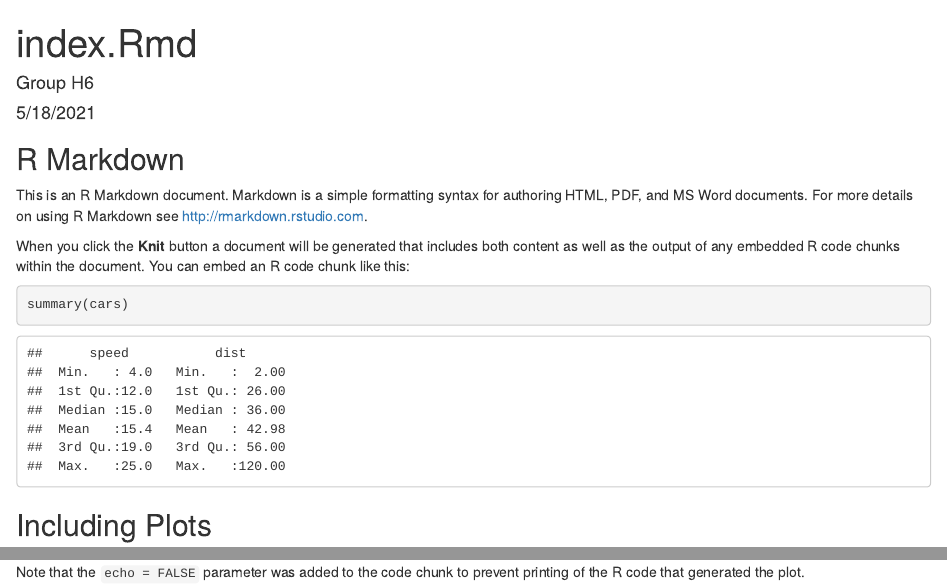
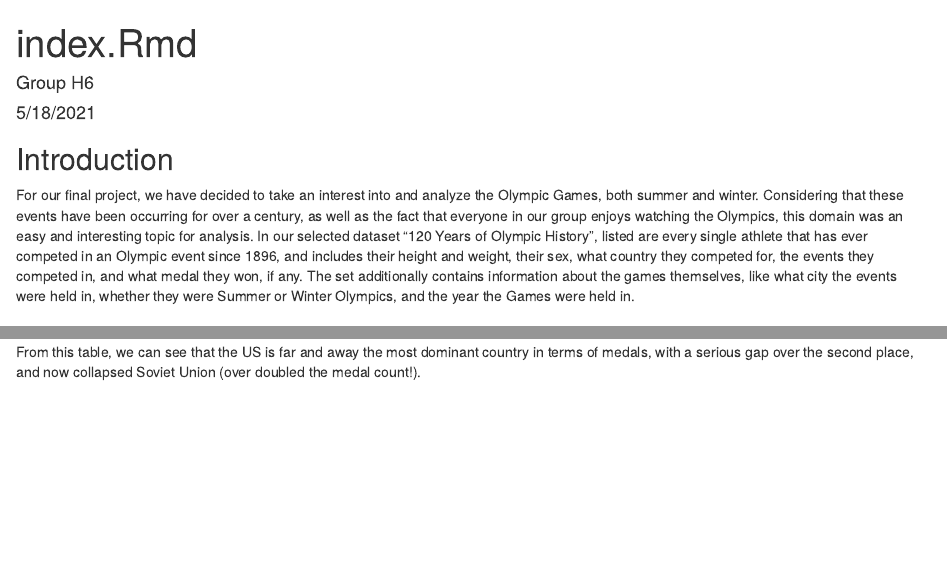
Before and after one commit to nbenad/FinalProjectH6, an R Markdown document (index.Rmd): the page in a window 1100 px wide, from its top, and a second part further down, joined at a grey line. Rendered offline with R 4.5, knitr and Pandoc, with nearby package versions; some code elsewhere in the file could not run offline.

Commit message:
finished index, and two summary docutments

````diff
--- a/index.Rmd
+++ b/index.Rmd
@@ -10,10 +14,8 @@ knitr::opts_chunk$set(echo = TRUE)
 ```
 
-## R Markdown
+## Introduction
 
-This is an R Markdown document. Markdown is a simple formatting syntax for authoring HTML, PDF, and MS Word documents. For more details on using R Markdown see <http://rmarkdown.rstudio.com>.
+For our final project, we have decided to take an interest into and analyze the Olympic Games, both summer and winter. Considering that these events have been occurring for over a century, as well as the fact that everyone in our group enjoys watching the Olympics, this domain was an easy and interesting topic for analysis. In our selected dataset "120 Years of Olympic History", listed are every single athlete that has ever competed in an Olympic event since 1896, and includes their height and weight, their sex, what country they competed for, the events they competed in, and what medal they won, if any. The set additionally contains information about the games themselves, like what city the events were held in, whether they were Summer or Winter Olympics, and the year the Games were held in.
 
-When you click the **Knit** button a document will be generated that includes both content as well as the output of any embedded R code chunks within the document. You can embed an R code chunk like this:
+## Summary Information
 
-```{r cars}
-summary(cars)
@@ -20,3 +34,2 @@ summary(cars)
 ```
 
-## Including Plots
@@ -30 +36 @@ plot(pressure)
-Note that the `echo = FALSE` parameter was added to the code chunk to prevent printing of the R code that generated the plot.
+From this table, we can see that the US is far and away the most dominant country in terms of medals, with a serious gap over the second place, and now collapsed Soviet Union (over doubled the medal count!).
--- /dev/null
+++ b/summary.R
@@ -0,0 +1,41 @@
+library(dplyr)
+
+data <- read.csv("/Users/JackTheSon1/Desktop/GitHub/FinalProjectH6/Data/120 Years of Olympic History/athlete_events.csv")
+
+total_ath <- length(unique(data$Name))
+
+total_events <- length(unique(data$Event))
+total_sports <- length(unique(data$Sport))
+
+unique_city <- data %>% group_by(City) %>%
+      summarize(Hosted = length(unique(Year))) %>%
+      arrange(-Hosted) %>%
+      nrow()
+
+two_host <- data %>% group_by(City) %>%
+      summarize(Hosted = length(unique(Year))) %>%
+      arrange(-Hosted) %>%
+      filter(Hosted > 1) %>%
+      nrow()
+
+three_host <- data %>% group_by(City) %>%
+      summarize(Hosted = length(unique(Year))) %>%
+      arrange(-Hosted) %>%
+      filter(Hosted > 2) %>%
+      nrow()
+
+male <- data %>% filter(Sex == "M") %>%
+      group_by(Name) %>%
+      summarize(Appearances = n()) %>%
+      nrow / total_ath * 100
+male <- round(male, digits = 1)
+
+
+female <- data %>% filter(Sex == "F") %>%
+      group_by(Name) %>%
+      summarize(Appearances = n()) %>%
+      nrow / total_ath * 100
+female <- round(female, digits = 1)
+
+medals <- data %>% group_by(Medal) %>% summarize(total = n()) %>% filter(!is.na(Medal))
+sum_medal <- sum(medals$total)
--- /dev/null
+++ b/summarytable.R
@@ -0,0 +1,6 @@
+data <- read.csv("/Users/JackTheSon1/Desktop/GitHub/FinalProjectH6/Data/120 Years of Olympic History/athlete_events.csv")
+
+table <- data %>% group_by(Team) %>% filter(!is.na(Medal)) %>%
+      summarize(medal_count = n()) %>%
+      arrange(-medal_count) %>%
+      head(20)
````
Also changed, not shown: index.html (added), index.Rmd (23 more changed lines), 2 other files.
